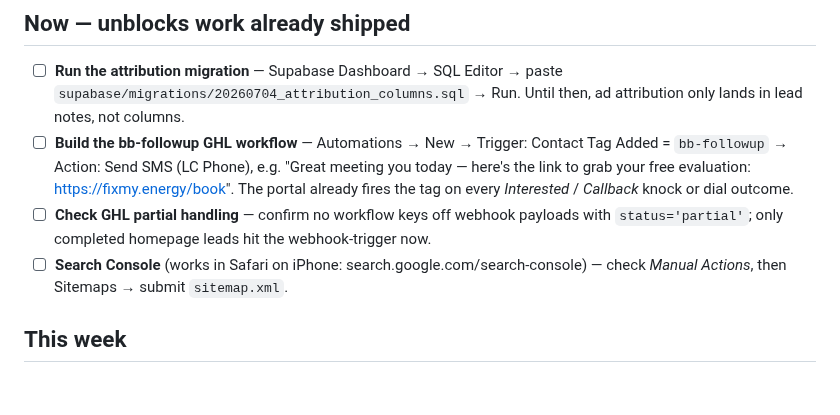
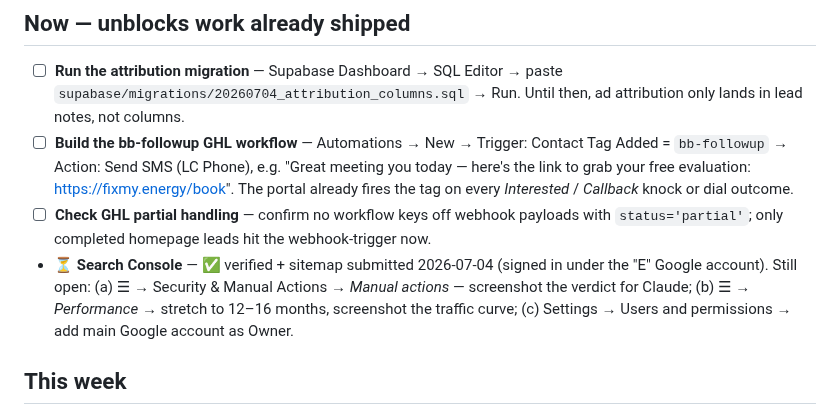
Before and after one commit to dennislarsen29-design/fixmy-energy, a Markdown page: GROWTH_ACTIONS.md, the part around the change. Drawn GitHub-style; blank space fills up the shorter version.

Commit message:
Check off GSC verification + sitemap submission in growth actions
Co-Authored-By: Claude Fable 5 <noreply@anthropic.com>
Claude-Session: https://claude.ai/code/session_01BKpb9dABFFnaCb8Cz17zsg

```diff
--- a/GROWTH_ACTIONS.md
+++ b/GROWTH_ACTIONS.md
@@ -7,7 +7,7 @@ Full audit: https://claude.ai/code/artifact/0c2828a2-6213-43cd-8afd-e13b19c8aff7
 - ☐ **Run the attribution migration** — Supabase Dashboard → SQL Editor → paste `supabase/migrations/20260704_attribution_columns.sql` → Run. Until then, ad attribution only lands in lead notes, not columns.
 - ☐ **Build the bb-followup GHL workflow** — Automations → New → Trigger: Contact Tag Added = `bb-followup` → Action: Send SMS (LC Phone), e.g. "Great meeting you today — here's the link to grab your free evaluation: https://fixmy.energy/book". The portal already fires the tag on every *Interested* / *Callback* knock or dial outcome.
 - ☐ **Check GHL partial handling** — confirm no workflow keys off webhook payloads with `status='partial'`; only completed homepage leads hit the webhook-trigger now.
-- ☐ **Search Console** (works in Safari on iPhone: search.google.com/search-console) — check *Manual Actions*, then Sitemaps → submit `sitemap.xml`.
+- ⏳ **Search Console** — ✅ verified + sitemap submitted 2026-07-04 (signed in under the "E" Google account). Still open: (a) ☰ → Security & Manual Actions → *Manual actions* — screenshot the verdict for Claude; (b) ☰ → *Performance* → stretch to 12–16 months, screenshot the traffic curve; (c) Settings → Users and permissions → add main Google account as Owner.
 
 ## This week
 - ☐ **Google Business Profile pass** — name exactly "Solar Review", primary category *Solar energy system service*, add services incl. per-installer items ("SunPower system repair"), seed 8–10 Q&As, set website link to `https://fixmy.energy/?utm_source=gbp&utm_medium=organic`.
```
